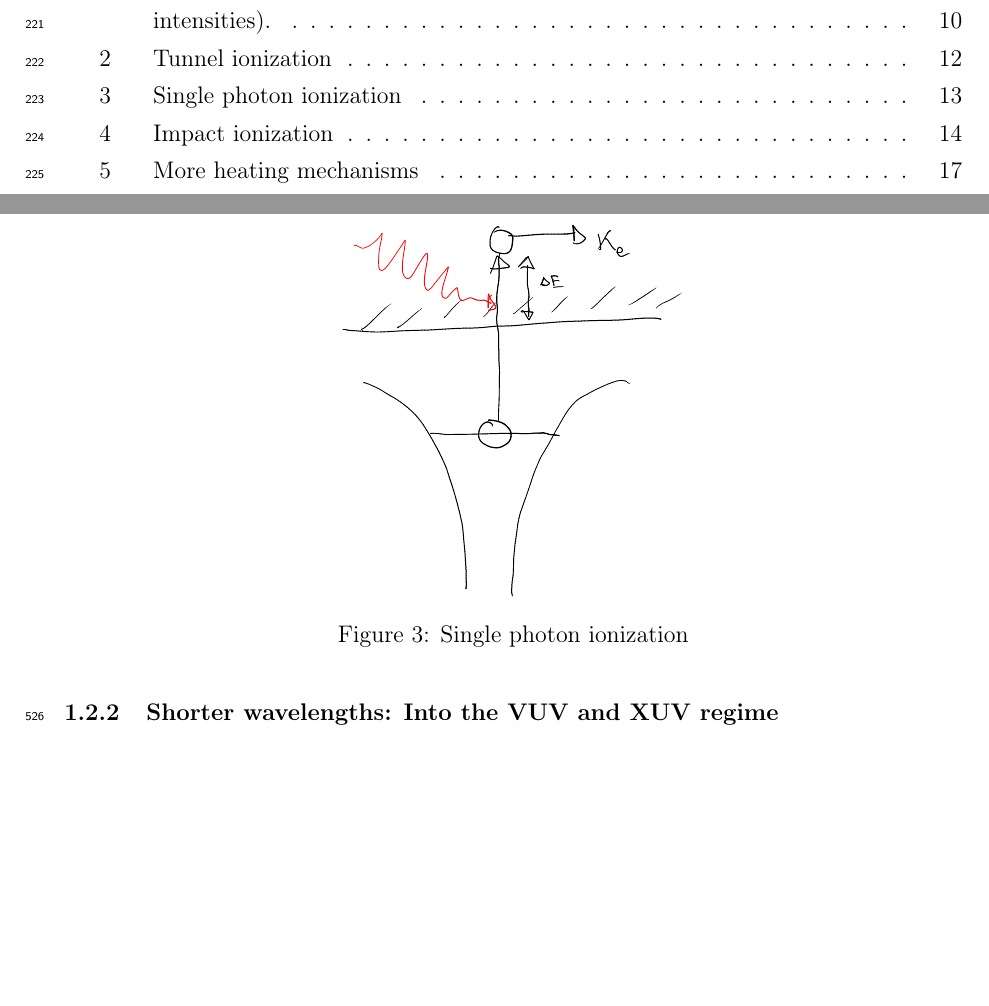
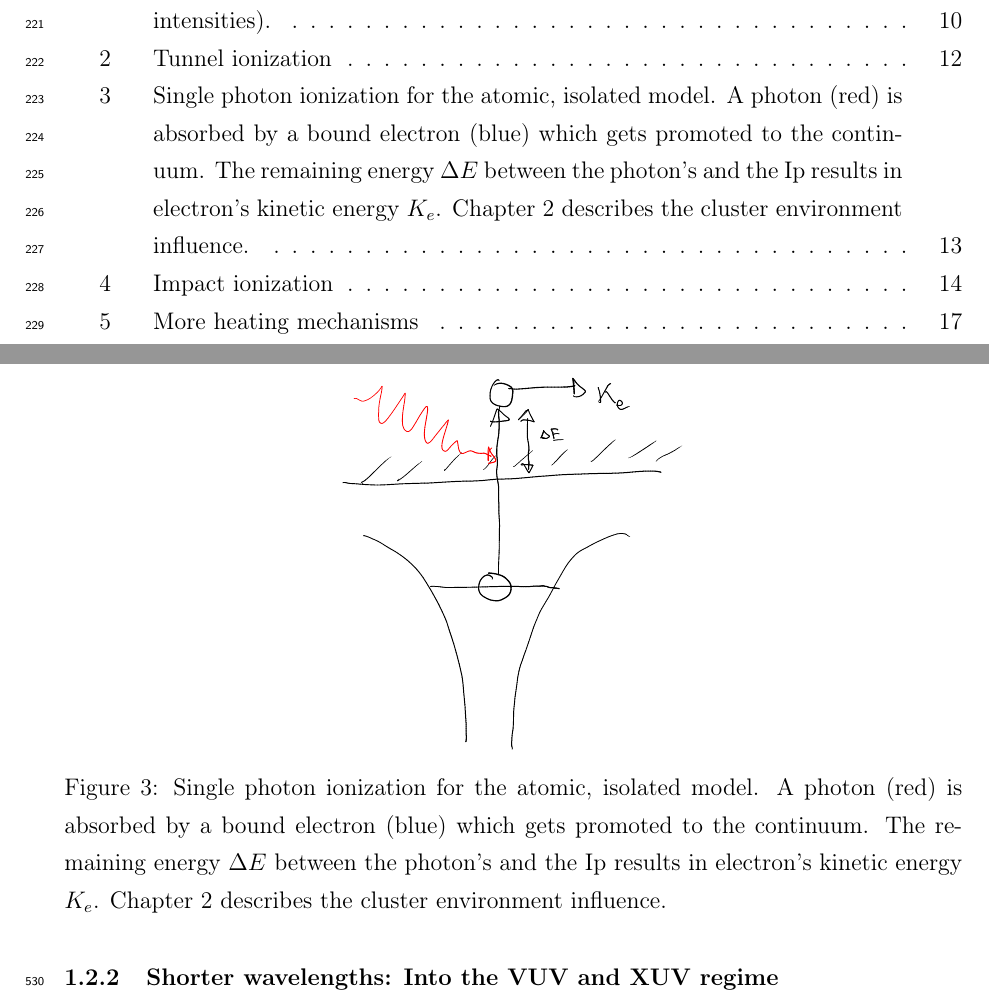
Before and after one commit to nbigaouette/thesis, a LaTeX thesis (thesis/thesis.tex, which reads thesis/introduction_detailed.tex): two parts of pages 12 and 26 of 137, joined at a grey line, cut so that both start at the same text, the shorter picture padded with empty space. Compiled offline with pdfLaTeX.

Commit message:
Single photon caption

```diff
--- a/thesis/introduction_detailed.tex
+++ b/thesis/introduction_detailed.tex
@@ -346,7 +346,12 @@ Xenon is at -12.27 eV requiring a photon wavelength equal or shorter than
 \begin{figure}
  \centering
  \includegraphics[width=0.38\columnwidth]{figures/mockups/ionization_single}
- \caption{Single photon ionization}
+ \caption{Single photon ionization for the atomic, isolated model. A photon
+          (red) is absorbed by a bound electron (blue) which gets promoted to
+          the continuum. The remaining energy $\Delta E$ between the photon's
+          and the Ip results in electron's kinetic energy $K_e$.
+          Chapter \ref{section:tools} describes the cluster environment
+          influence.}
  \label{fig:ionization:single}
 \end{figure}
 
```
